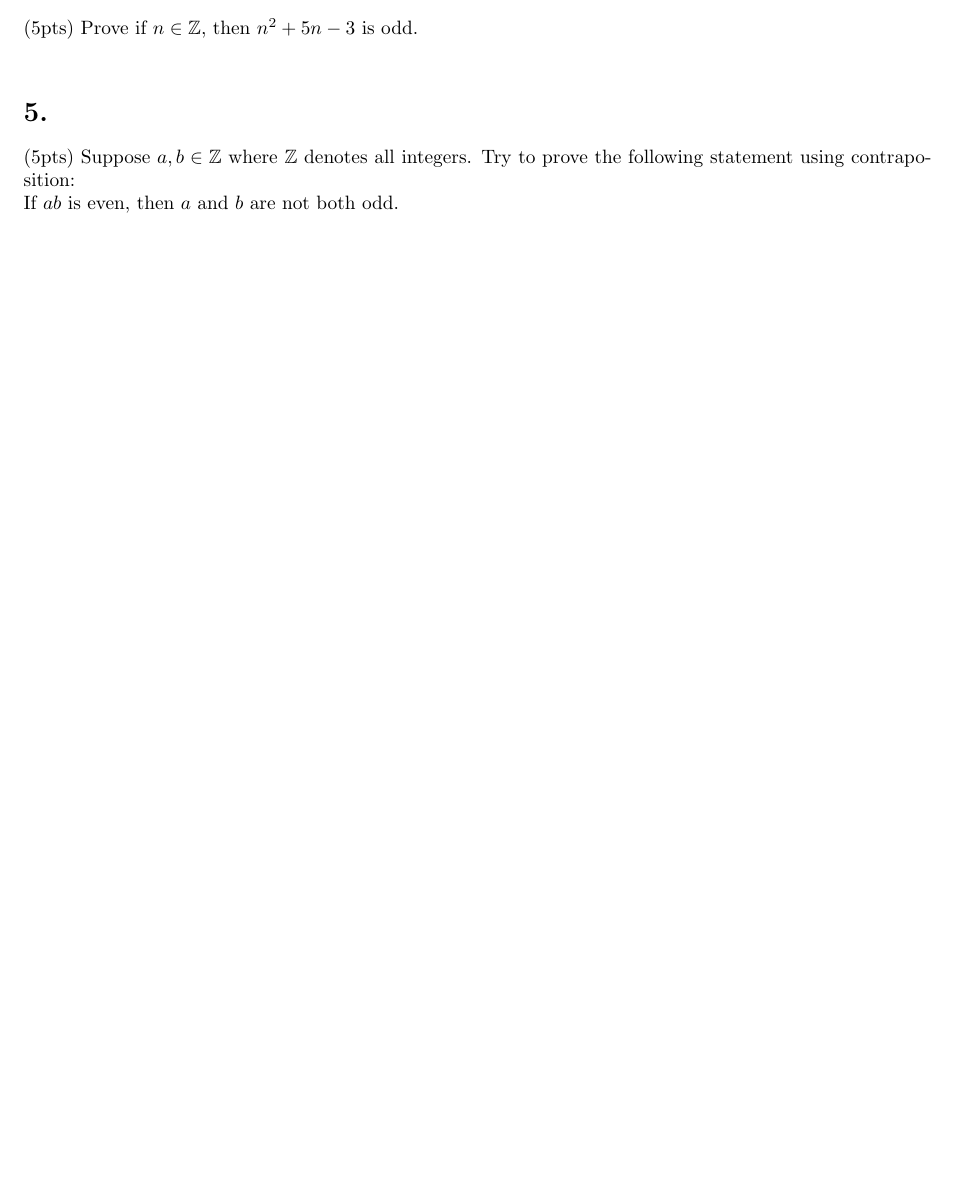
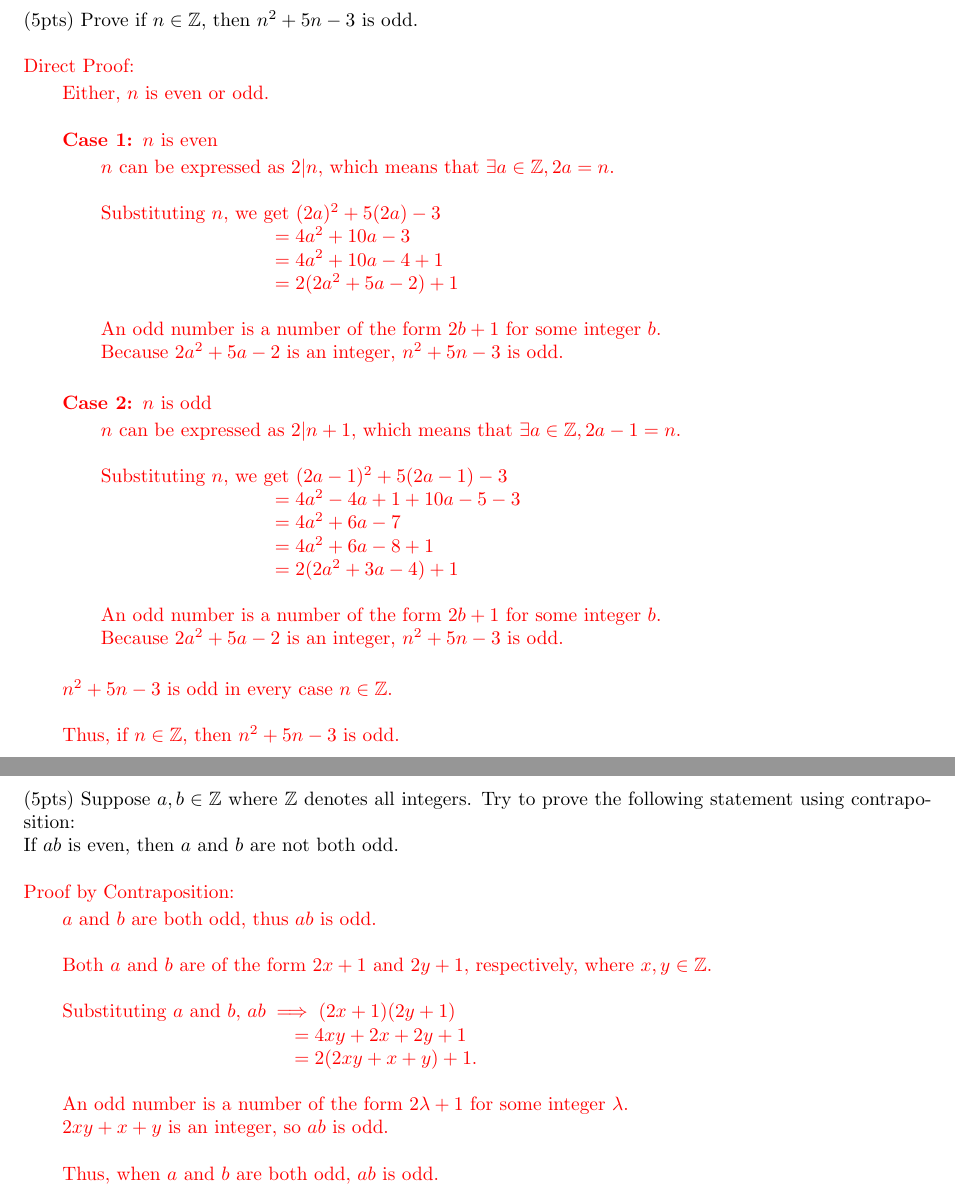
Before and after one commit to sevenwwu/csci_301, a LaTeX problem sheet (homework/homework_1/homework.tex): part of page 4 of 4 before the commit and two parts of pages 5 and 6 of 6 after it, the two joined at a grey line, cut so that both start at the same text, the shorter picture padded with empty space. Compiled offline with pdfLaTeX.

Commit message:
finished homework, but have some revisions to do

```diff
--- a/homework/homework_1/homework.tex
+++ b/homework/homework_1/homework.tex
@@ -316,12 +316,91 @@
     \phantom{ }
 \end{Solution}
 
+\vspace*{16em}
+
 \section*{4. }
 
 \begin{Problem}
     (5pts) Prove if $n \in \mathbb Z$, then $n^2+5n-3$ is odd.
 \end{Problem}
 
+
+\begin{Solution}
+    Direct Proof:
+
+    \begin{adjustwidth}{2em}{0em}
+
+
+        Either, $n$ is even or odd.
+
+        \phantom{ }
+
+        \textbf{Case 1: }$n$ is even
+
+        \begin{adjustwidth}{2em}{0em}
+            $n$ can be expressed as $2|n$, which means that
+            $\exists a \in \mathbb Z, 2a = n$.
+
+            \phantom{ }
+
+            Substituting $n$, we get $(2a)^2 + 5(2a) - 3$
+
+            \hspace*{9em}$= 4a^2 + 10a - 3$
+
+            \hspace*{9em}$= 4a^2 + 10a - 4 + 1$
+
+            \hspace*{9em}$= 2(2a^2 + 5a - 2) + 1$
+
+            \phantom{ }
+
+            An odd number is a number of the form $2b + 1$
+            for some integer $b$.
+
+            Because $2a^2 + 5a - 2$ is an
+            integer, $n^2 + 5n - 3$ is odd.
+        \end{adjustwidth}
+
+        \phantom{ }
+
+        \textbf{Case 2: }$n$ is odd
+
+        \begin{adjustwidth}{2em}{0em}
+            $n$ can be expressed as $2|n+1$, which means that
+            $\exists a \in \mathbb Z, 2a - 1 = n$.
+
+            \phantom{ }
+
+            Substituting $n$, we get $(2a - 1)^2+5(2a - 1) - 3$
+
+            \hspace*{9em}$= 4a^2-4a+1+10a-5-3$
+
+            \hspace*{9em}$= 4a^2+6a-7$
+
+            \hspace*{9em}$= 4a^2+6a-8+1$
+
+            \hspace*{9em}$=2(2a^2+3a-4)+1$
+
+            \phantom{ }
+
+            An odd number is a number of the form $2b + 1$
+            for some integer $b$.
+
+            Because $2a^2 + 5a - 2$ is an
+            integer, $n^2 + 5n - 3$ is odd.
+        \end{adjustwidth}
+
+        \phantom{ }
+
+        $n^2 + 5n - 3$ is odd in every case $n \in \mathbb Z$.
+
+        \phantom{ }
+
+        Thus, if $n \in \mathbb Z$, then $n^2 + 5n - 3$ is odd.
+    \end{adjustwidth}
+    \phantom{ }
+\end{Solution}
+
+\vspace*{17em}
 
 \section*{5. }
 
@@ -331,6 +410,40 @@
 
     If $ab$ is even, then $a$ and $b$ are not both odd.
 \end{Problem}
+
+\begin{Solution}
+    Proof by Contraposition:
+
+    \begin{adjustwidth}{2em}{0em}
+        $a$ and $b$ are both odd, thus $ab$ is odd.
+
+        \phantom{ }
+
+        Both $a$ and $b$ are of the form $2x + 1$ and $2y + 1$,
+        respectively, where $x,y \in \mathbb Z$.
+
+        \phantom{ }
+
+        Substituting $a$ and $b$, $ab \implies (2x + 1)(2y + 1)$
+
+        \hspace*{12em}$= 4xy + 2x + 2y + 1$
+
+        \hspace*{12em}$= 2(2xy + x + y) + 1$.
+
+        \phantom{ }
+
+        An odd number is a number of the form $2\lambda + 1$
+        for some integer $\lambda$.
+
+        $2xy + x + y$ is an integer, so $ab$ is odd.
+
+        \phantom{ }
+
+        Thus, when $a$ and $b$ are both odd, $ab$ is odd.
+
+    \end{adjustwidth}
+    \phantom{ }
+\end{Solution}
 
 
 
```
Also changed, not shown: homework/homework_1/homework.pdf.
